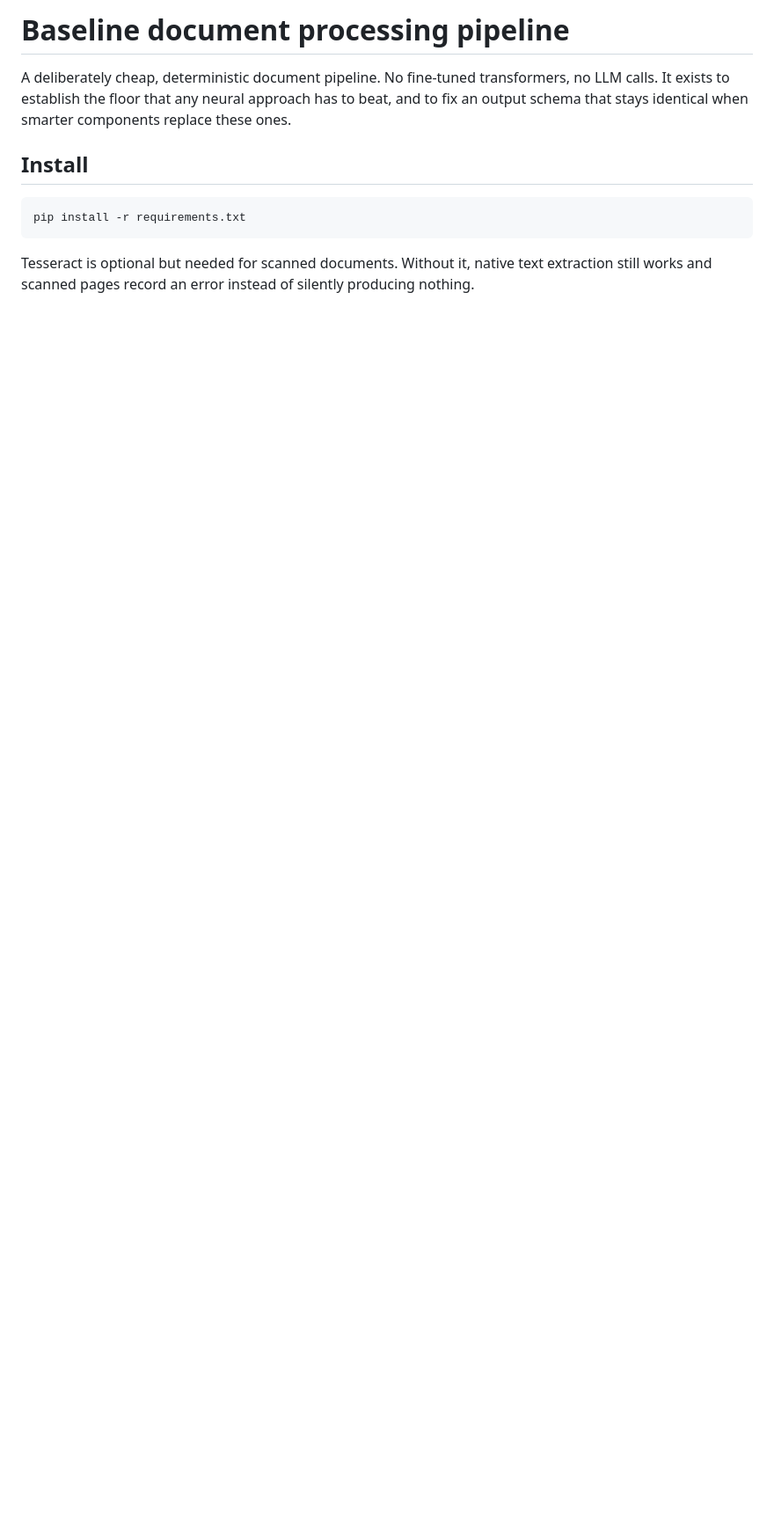
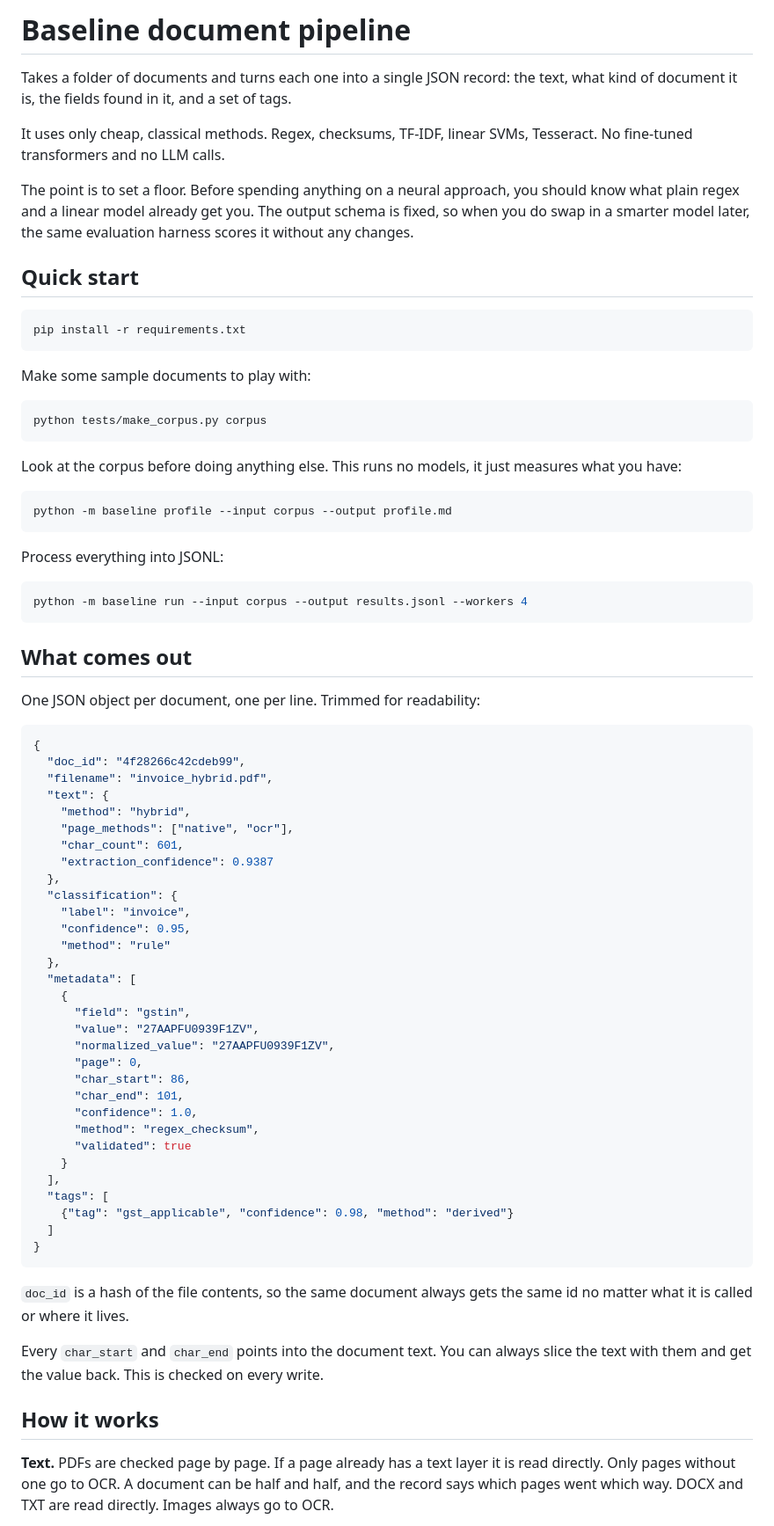
Before and after one commit to hoticecream23/DoCC, a Markdown page: README.md, the part around one of its changes. Shown at 88% size. Rendered like a GitHub page; blank space fills up the shorter version.

Commit message:
Rewrite README in plainer language
Simpler wording, a real example record taken from actual output, and a
table for where to add a class, field or tag.

````diff
--- a/README.md
+++ b/README.md
@@ -1,16 +1,91 @@
-# Baseline document processing pipeline
+# Baseline document pipeline
 
-A deliberately cheap, deterministic document pipeline. No fine-tuned
-transformers, no LLM calls. It exists to establish the floor that any neural
-approach has to beat, and to fix an output schema that stays identical when
-smarter components replace these ones.
+Takes a folder of documents and turns each one into a single JSON record:
+the text, what kind of document it is, the fields found in it, and a set of
+tags.
 
-## Install
+It uses only cheap, classical methods. Regex, checksums, TF-IDF, linear
+SVMs, Tesseract. No fine-tuned transformers and no LLM calls.
+
+The point is to set a floor. Before spending anything on a neural approach,
+you should know what plain regex and a linear model already get you. The
+output schema is fixed, so when you do swap in a smarter model later, the
+same evaluation harness scores it without any changes.
+
+## Quick start
 
 ```bash
 pip install -r requirements.txt
 ```
 
-Tesseract is optional but needed for scanned documents. Without it, native
-text extraction still works and scanned pages record an error instead of
-silently producing nothing.
+Make some sample documents to play with:
+
+```bash
+python tests/make_corpus.py corpus
+```
+
+Look at the corpus before doing anything else. This runs no models, it just
+measures what you have:
+
+```bash
+python -m baseline profile --input corpus --output profile.md
+```
+
+Process everything into JSONL:
+
+```bash
+python -m baseline run --input corpus --output results.jsonl --workers 4
+```
+
+## What comes out
+
+One JSON object per document, one per line. Trimmed for readability:
+
+```json
+{
+  "doc_id": "4f28266c42cdeb99",
+  "filename": "invoice_hybrid.pdf",
+  "text": {
+    "method": "hybrid",
+    "page_methods": ["native", "ocr"],
+    "char_count": 601,
+    "extraction_confidence": 0.9387
+  },
+  "classification": {
+    "label": "invoice",
+    "confidence": 0.95,
+    "method": "rule"
+  },
+  "metadata": [
+    {
+      "field": "gstin",
+      "value": "27AAPFU0939F1ZV",
+      "normalized_value": "27AAPFU0939F1ZV",
+      "page": 0,
+      "char_start": 86,
+      "char_end": 101,
+      "confidence": 1.0,
+      "method": "regex_checksum",
+      "validated": true
+    }
+  ],
+  "tags": [
+    {"tag": "gst_applicable", "confidence": 0.98, "method": "derived"}
+  ]
+}
+```
+
+`doc_id` is a hash of the file contents, so the same document always gets
+the same id no matter what it is called or where it lives.
+
+Every `char_start` and `char_end` points into the document text. You can
+always slice the text with them and get the value back. This is checked on
+every write.
+
+## How it works
+
+**Text.** PDFs are checked page by page. If a page already has a text layer
+it is read directly. Only pages without one go to OCR. A document can be
+half and half, and the record says which pages went which way. DOCX and TXT
+are read directly. Images always go to OCR.
+
````
Also changed, not shown: other parts of README.md (+88 -54 lines).
